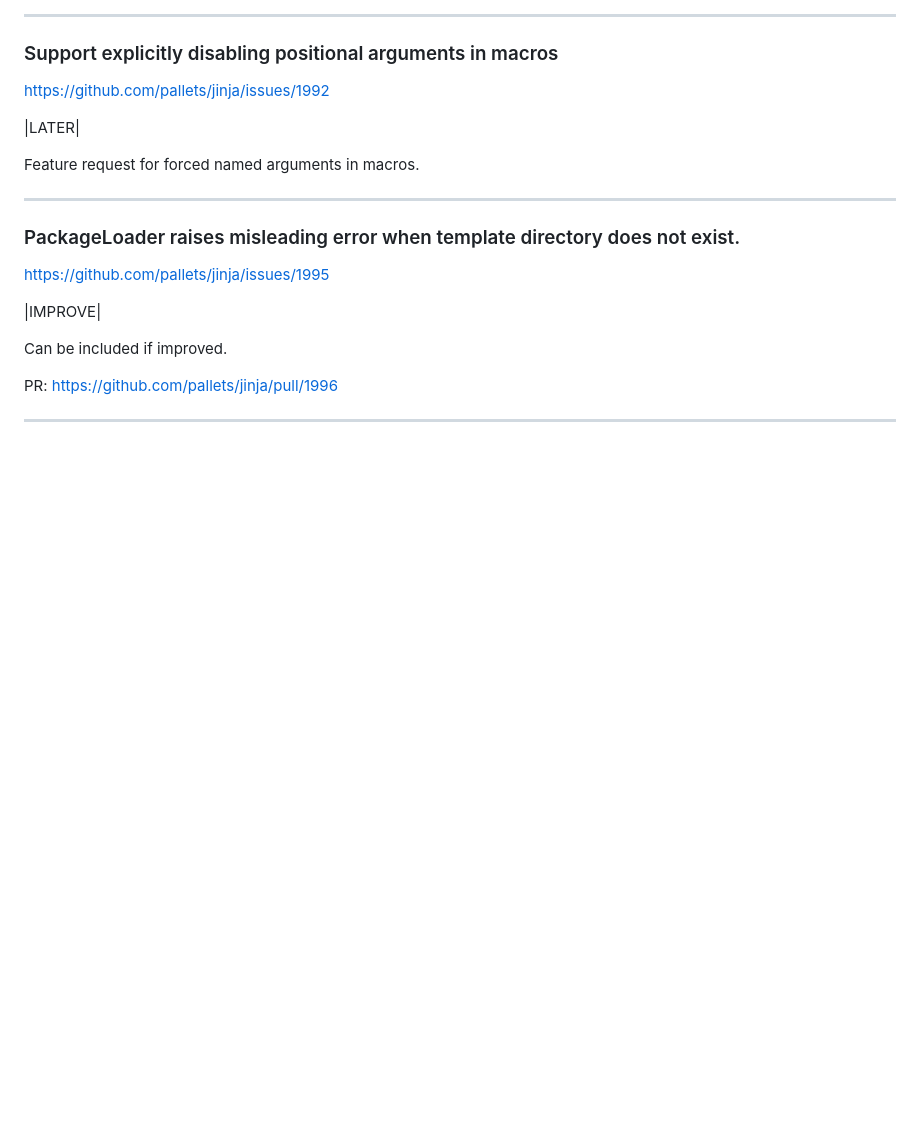
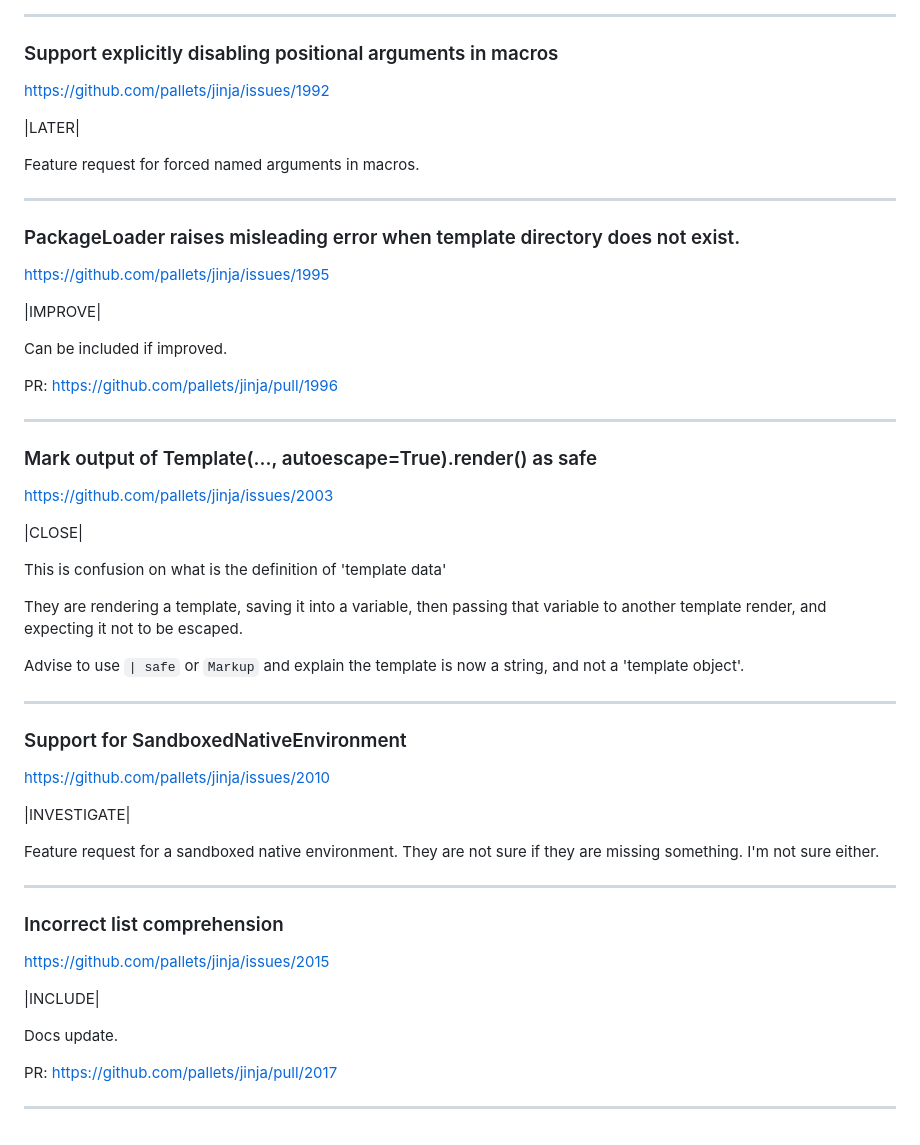
Before and after one commit to CheeseCake87/CheeseCake87, a Markdown page: jinja-issues.md, the part around the change. Rendered like a GitHub page; blank space fills up the shorter version.

Commit message:
update jinja issues

```diff
--- a/jinja-issues.md
+++ b/jinja-issues.md
@@ -521,3 +521,39 @@ Can be included if improved.
 PR: https://github.com/pallets/jinja/pull/1996
 
 ---
+
+### Mark output of Template(..., autoescape=True).render() as safe
+https://github.com/pallets/jinja/issues/2003
+
+|CLOSE|
+
+This is confusion on what is the definition of 'template data'
+
+They are rendering a template, saving it into a variable, then passing that
+variable to another template render, and expecting it not to be escaped.
+
+Advise to use `| safe` or `Markup` and explain the template is now a string,
+and not a 'template object'.
+
+---
+
+### Support for SandboxedNativeEnvironment
+https://github.com/pallets/jinja/issues/2010
+
+|INVESTIGATE|
+
+Feature request for a sandboxed native environment. They are not sure if
+they are missing something. I'm not sure either.
+
+---
+
+### Incorrect list comprehension
+https://github.com/pallets/jinja/issues/2015
+
+|INCLUDE|
+
+Docs update.
+
+PR: https://github.com/pallets/jinja/pull/2017
+
+---
```
